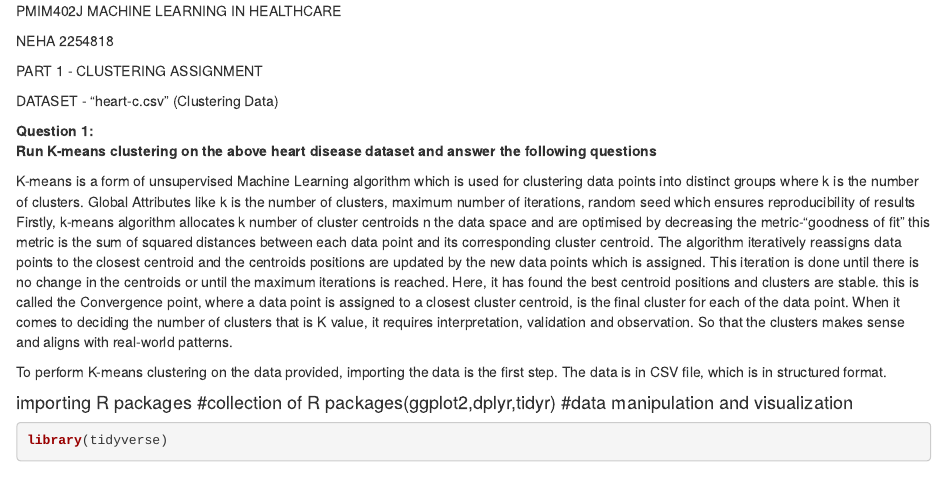
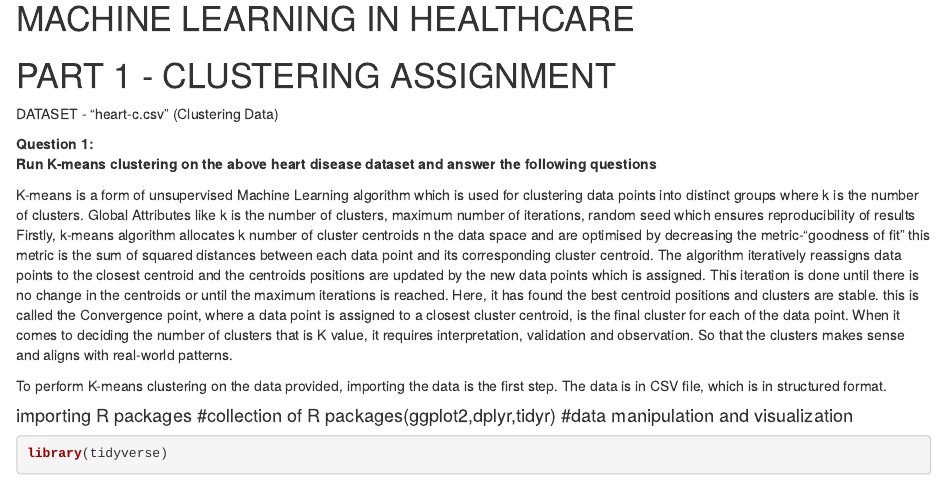
Before and after one commit to Nehagithnb/Health_data_science, an R Markdown document (Machine_Learning_Clustering.Rmd): the page in a window 1100 px wide, from its top. Rendered offline with R 4.5, knitr and Pandoc, with nearby package versions; some code elsewhere in the file could not run offline.

Commit message:
Update and rename 402 Clustering final.Rmd to Machine_Learning_Clustering.Rmd

```diff
--- a/402 Clustering final.Rmd
+++ b/Machine_Learning_Clustering.Rmd
@@ -4,11 +4,9 @@ editor_options:
     wrap: 72
 ---
 
-PMIM402J MACHINE LEARNING IN HEALTHCARE
+# MACHINE LEARNING IN HEALTHCARE
 
-NEHA 2254818
-
-PART 1 - CLUSTERING ASSIGNMENT
+# PART 1 - CLUSTERING ASSIGNMENT
 
 DATASET - "heart-c.csv" (Clustering Data)
 
```
